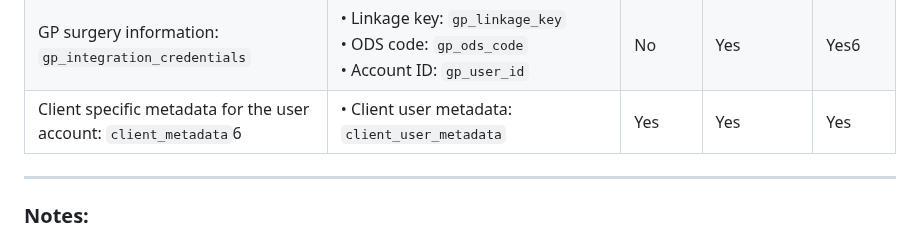
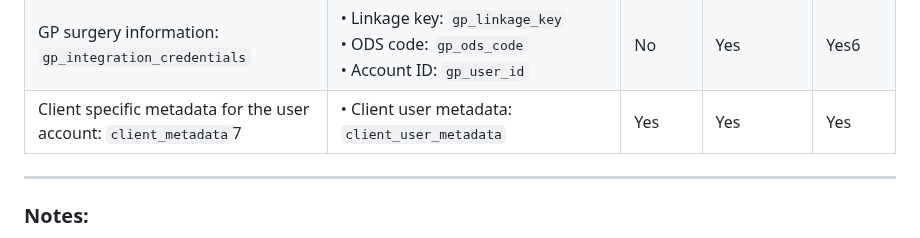
Before and after one commit to nhsconnect/nhslogin, a Markdown page: src/scopes-and-claims.md, the part around the change. Rendered like a GitHub page.

```diff
--- a/src/scopes-and-claims.md
+++ b/src/scopes-and-claims.md
@@ -135,7 +135,7 @@ title: Scopes and claims
       <td class="nhsuk-table__cell ">Yes<span style="vertical-align:super;font-size:70%">6</span></td>
     </tr>
         <tr role="row" class="nhsuk-table__row">
-      <td class="nhsuk-table__cell" id="client_metadata">Client specific metadata for the user account: <code>client_metadata</code><span style="vertical-align:super;font-size:70%">6</span></td>
+      <td class="nhsuk-table__cell" id="client_metadata">Client specific metadata for the user account: <code>client_metadata</code><span style="vertical-align:super;font-size:70%">7</span></td>
       <td class="nhsuk-table__cell ">• Client user metadata: <code>client_user_metadata</code></td>
       <td class="nhsuk-table__cell ">Yes</td>
       <td class="nhsuk-table__cell ">Yes</td>
```
